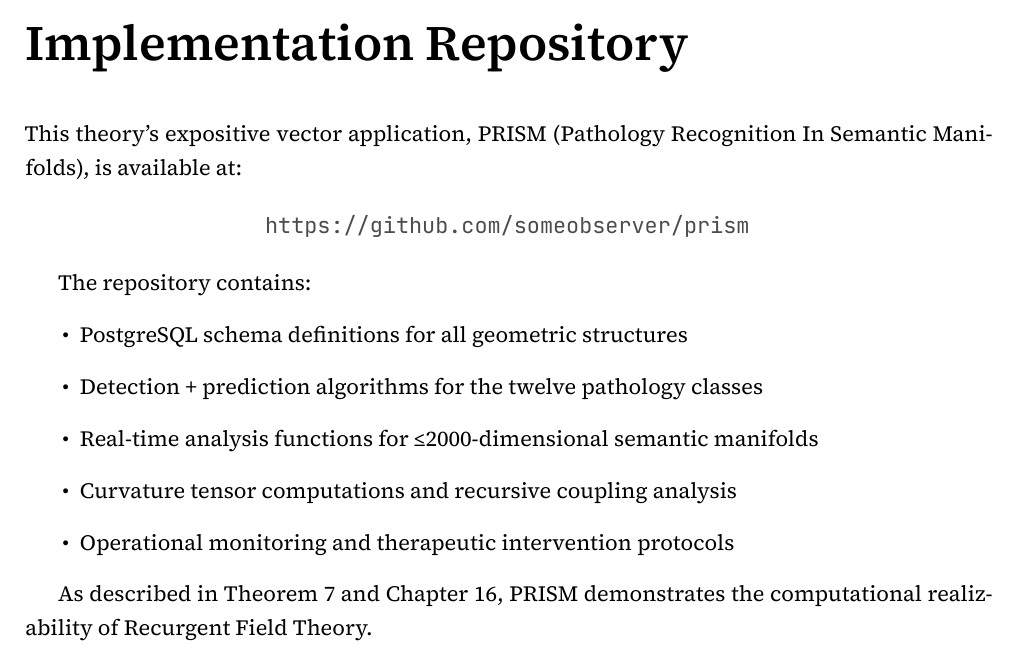
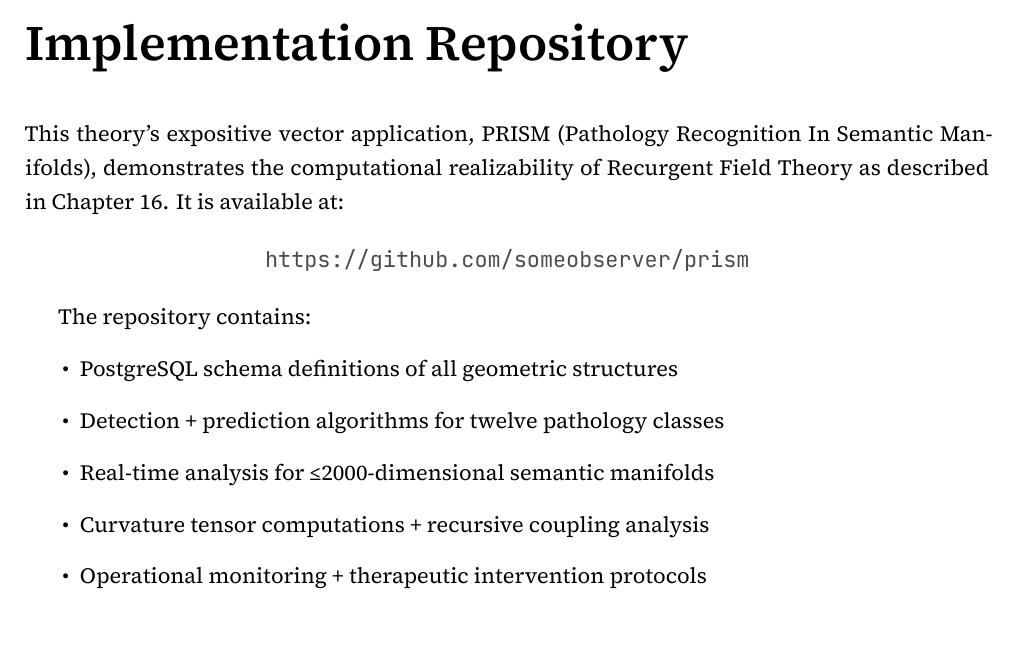
Before and after one commit to someobserver/recurgent-field-theory, a LaTeX thesis (manuscript/recurgent_field_theory.tex): part of page 54 of 59, cut so that both start at the same text. Compiled offline with XeLaTeX.

Commit message:
update appendix

```diff
--- a/manuscript/recurgent_field_theory.tex
+++ b/manuscript/recurgent_field_theory.tex
@@ -131,7 +131,7 @@
 \chapter{Implementation Repository}
 \label{appendix:implementation}
 
-This theory's expositive vector application, PRISM (Pathology Recognition In Semantic Manifolds), is available at:
+This theory's expositive vector application, PRISM (Pathology Recognition In Semantic Manifolds), demonstrates the computational realizability of Recurgent Field Theory as described in Chapter 16. It is available at:
 
 \begin{center}
 \url{https://github.com/someobserver/prism}
@@ -139,14 +139,12 @@
 
 The repository contains:
 \begin{itemize}
-\item PostgreSQL schema definitions for all geometric structures
-\item Detection + prediction algorithms for the twelve pathology classes
-\item Real-time analysis functions for ≤2000-dimensional semantic manifolds
-\item Curvature tensor computations and recursive coupling analysis
-\item Operational monitoring and therapeutic intervention protocols
+\item PostgreSQL schema definitions of all geometric structures
+\item Detection + prediction algorithms for twelve pathology classes
+\item Real-time analysis for ≤2000-dimensional semantic manifolds
+\item Curvature tensor computations + recursive coupling analysis
+\item Operational monitoring + therapeutic intervention protocols
 \end{itemize}
-
-As described in Theorem 7 and Chapter 16, PRISM demonstrates the computational realizability of Recurgent Field Theory.
 
 \printbibliography
 
```
Also changed, not shown: paper.pdf.
